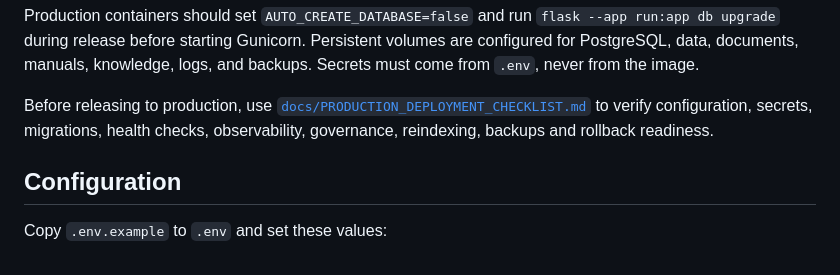
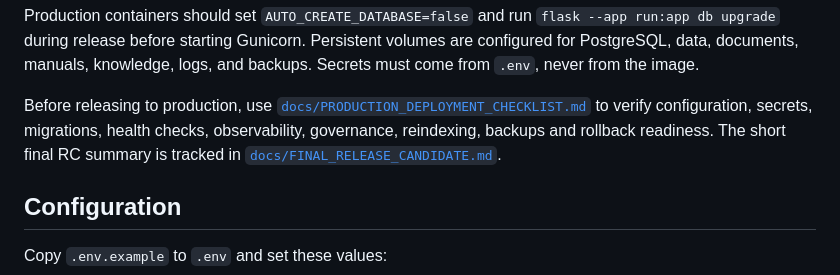
Before and after one commit to siinanXD/MaintanaceAIsisst, a Markdown page: README.md, the part around the change. Rendered like a GitHub page.

Commit message:
docs: add final release candidate notes

```diff
--- a/README.md
+++ b/README.md
@@ -198,6 +198,8 @@ Before releasing to production, use
 [`docs/PRODUCTION_DEPLOYMENT_CHECKLIST.md`](docs/PRODUCTION_DEPLOYMENT_CHECKLIST.md)
 to verify configuration, secrets, migrations, health checks, observability,
 governance, reindexing, backups and rollback readiness.
+The short final RC summary is tracked in
+[`docs/FINAL_RELEASE_CANDIDATE.md`](docs/FINAL_RELEASE_CANDIDATE.md).
 
 ## Configuration
 
```
Also changed, not shown: docs/FINAL_RELEASE_CANDIDATE.md (added, +80 -0 lines).
